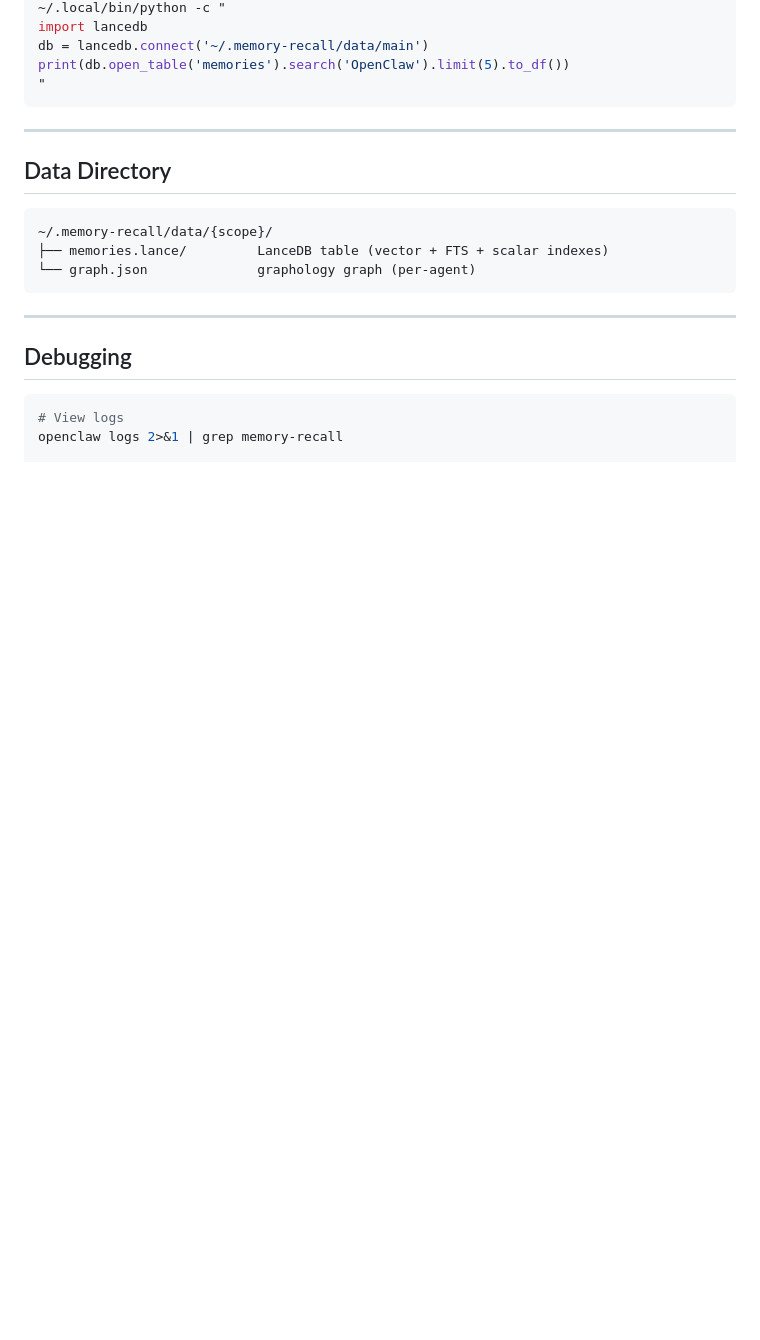
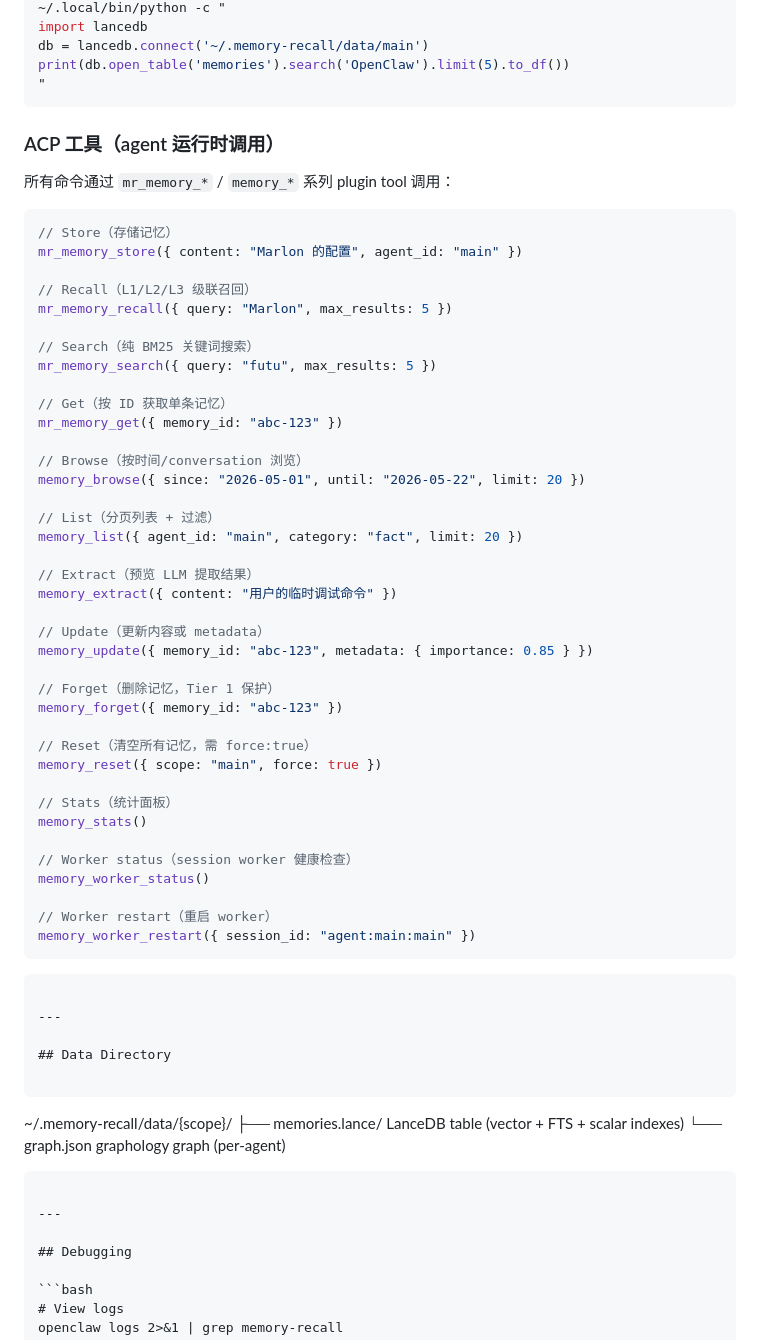
Before and after one commit to regulus-joseph/memory-recall, a Markdown page: README.md, the part around one of its changes. GitHub-like rendering; blank space fills up the shorter version.

Commit message:
docs: split CLI section into standalone CLI and ACP tools
Co-Authored-By: Claude Opus 4.7 <noreply@anthropic.com>

````diff
--- a/README.md
+++ b/README.md
@@ -463,6 +483,52 @@ import lancedb
 db = lancedb.connect('~/.memory-recall/data/main')
 print(db.open_table('memories').search('OpenClaw').limit(5).to_df())
 "
+```
+
+### ACP 工具（agent 运行时调用）
+
+所有命令通过 `mr_memory_*` / `memory_*` 系列 plugin tool 调用：
+
+```javascript
+// Store（存储记忆）
+mr_memory_store({ content: "Marlon 的配置", agent_id: "main" })
+
+// Recall（L1/L2/L3 级联召回）
+mr_memory_recall({ query: "Marlon", max_results: 5 })
+
+// Search（纯 BM25 关键词搜索）
+mr_memory_search({ query: "futu", max_results: 5 })
+
+// Get（按 ID 获取单条记忆）
+mr_memory_get({ memory_id: "abc-123" })
+
+// Browse（按时间/conversation 浏览）
+memory_browse({ since: "2026-05-01", until: "2026-05-22", limit: 20 })
+
+// List（分页列表 + 过滤）
+memory_list({ agent_id: "main", category: "fact", limit: 20 })
+
+// Extract（预览 LLM 提取结果）
+memory_extract({ content: "用户的临时调试命令" })
+
+// Update（更新内容或 metadata）
+memory_update({ memory_id: "abc-123", metadata: { importance: 0.85 } })
+
+// Forget（删除记忆，Tier 1 保护）
+memory_forget({ memory_id: "abc-123" })
+
+// Reset（清空所有记忆，需 force:true）
+memory_reset({ scope: "main", force: true })
+
+// Stats（统计面板）
+memory_stats()
+
+// Worker status（session worker 健康检查）
+memory_worker_status()
+
+// Worker restart（重启 worker）
+memory_worker_restart({ session_id: "agent:main:main" })
+```
 ```
 
 ---
````
Also changed, not shown: other parts of README.md (+29 -9 lines).
